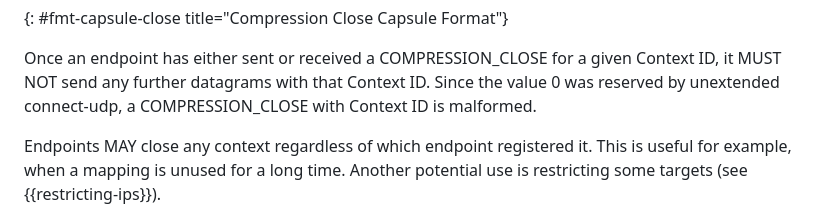
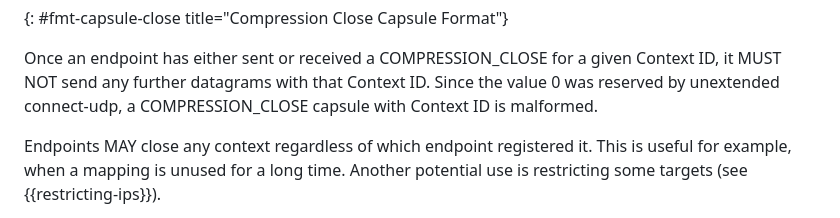
Before and after one commit to ietf-wg-masque/draft-ietf-masque-connect-udp-listen, a Markdown page: draft-ietf-masque-connect-udp-listen.md, the part around the change. Rendered like a GitHub page.

Commit message:
Apply suggestion from @marten-seemann

```diff
--- a/draft-ietf-masque-connect-udp-listen.md
+++ b/draft-ietf-masque-connect-udp-listen.md
@@ -262,7 +262,7 @@ COMPRESSION_CLOSE Capsule {
 Once an endpoint has either sent or received a COMPRESSION_CLOSE for a given
 Context ID, it MUST NOT send any further datagrams with that Context ID.
 Since the value 0 was reserved by unextended connect-udp, a COMPRESSION_CLOSE
-with Context ID is malformed.
+capsule with Context ID is malformed.
 
 Endpoints MAY close any context regardless of which endpoint registered it.
 This is useful for example, when a mapping is unused for a long time.
```
